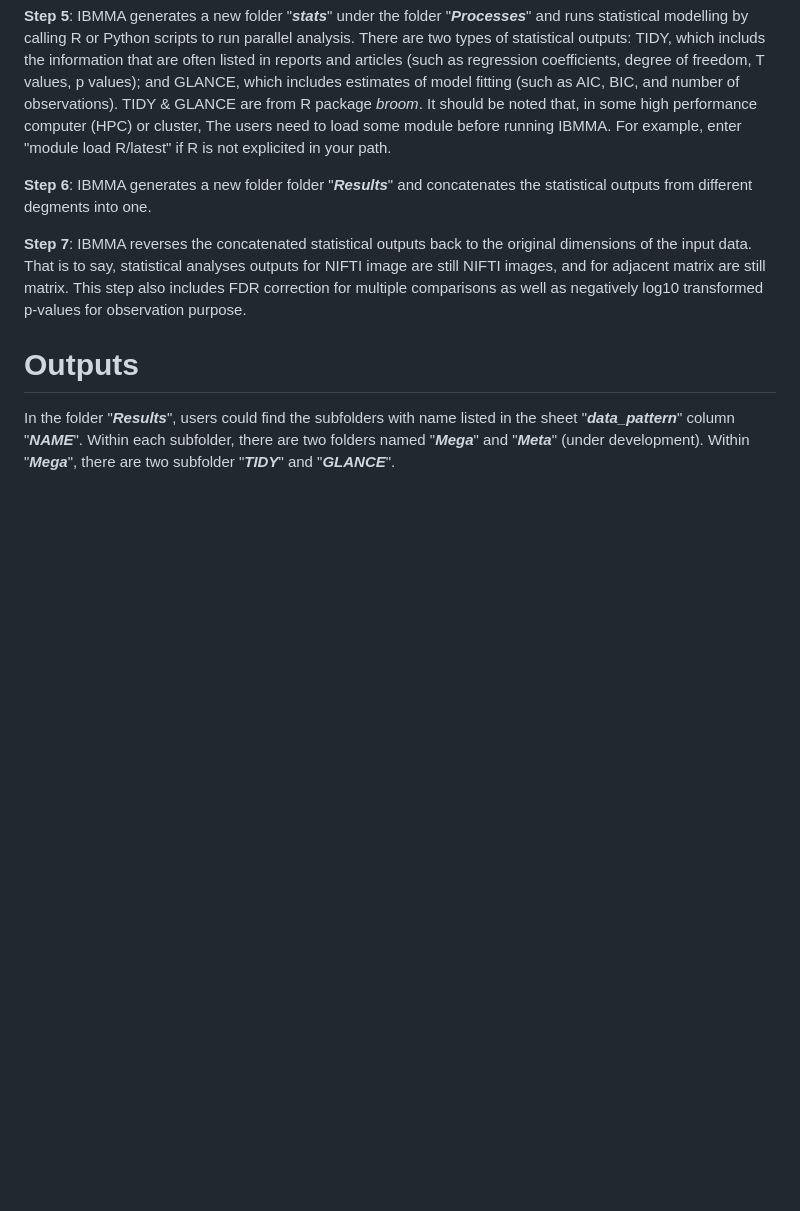
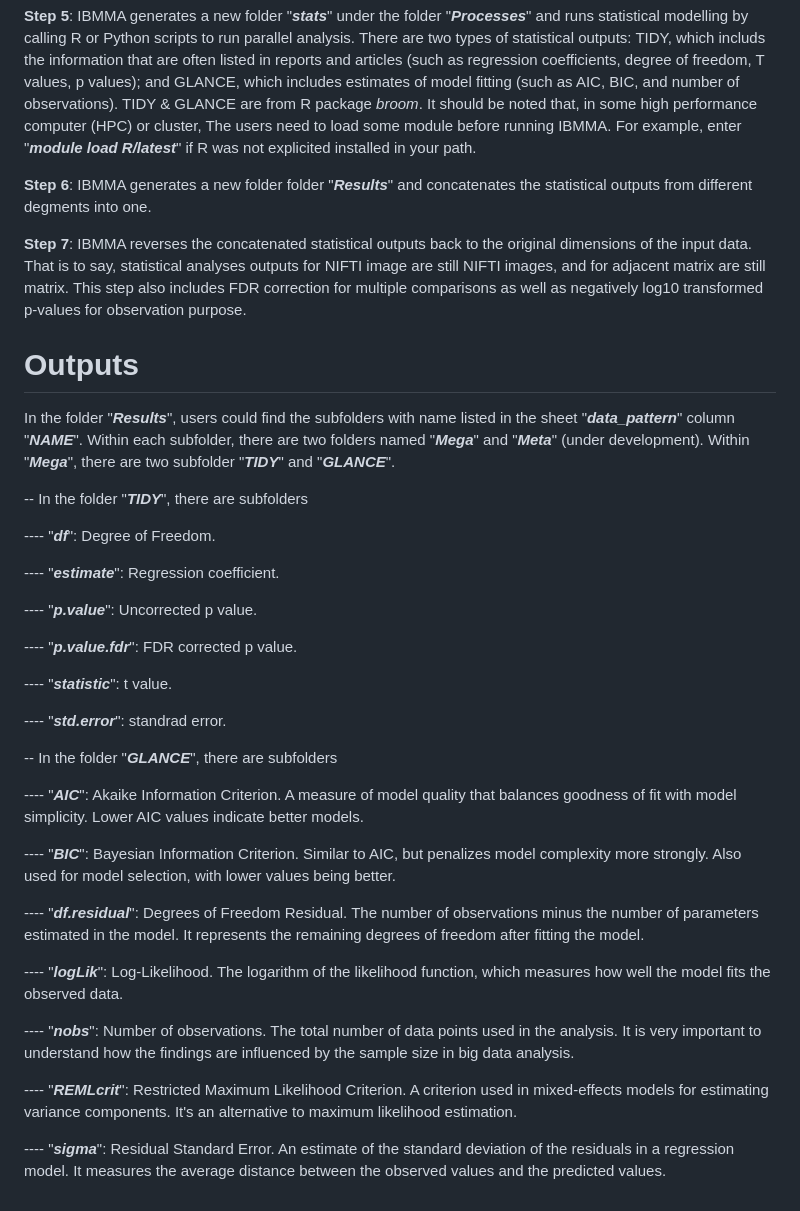
Before and after one commit to sundelinustc/IBMMA, a Markdown page: README.md, the part around one of its changes. GitHub-like rendering; blank space fills up the shorter version.

```diff
--- a/README.md
+++ b/README.md
@@ -38,7 +38,7 @@ IBMMA has a pipeline to automatically run all steps of Meta- & Mega-analysis. Af
 **Step 4**: IBMMA generates a new folder "**_segmented_**" under the folder "**_Processes_**" and  extracts the _i_ th segment of the flattened data across subjects and vertically combine them into a new CSV file in which each row represents a subject. The default number of segmentation is _50_.
 
 **Step 5**: IBMMA generates a new folder "**_stats_**" under the folder "**_Processes_**" and  runs statistical modelling by calling R or Python scripts to run parallel analysis. There are two types of statistical outputs: TIDY, which includs the information that are often listed in reports and articles (such as regression coefficients, degree of freedom, T values, p values); and GLANCE, which includes estimates of model fitting (such as AIC, BIC, and number of observations). TIDY & GLANCE are from R package _broom_.
-It should be noted that, in some high performance computer (HPC) or cluster, The users need to load some module before running IBMMA. For example, enter "module load R/latest" if R is not explicited in your path.
+It should be noted that, in some high performance computer (HPC) or cluster, The users need to load some module before running IBMMA. For example, enter "**_module load R/latest_**" if R was not explicited installed in your path.
 
 **Step 6**: IBMMA generates a new folder folder "**_Results_**" and concatenates the statistical outputs from different degments into one.
 
@@ -47,3 +47,33 @@ It should be noted that, in some high performance computer (HPC) or cluster, The
 # Outputs
 
 In the folder "**_Results_**", users could find the subfolders with name listed in the sheet "**_data_pattern_**" column "**_NAME_**". Within each subfolder, there are two folders named "**_Mega_**" and "**_Meta_**" (under development). Within "**_Mega_**", there are two subfolder "**_TIDY_**" and "**_GLANCE_**".
+
+-- In the folder "**_TIDY_**", there are subfolders
+
+---- "**_df_**": Degree of Freedom.
+
+---- "**_estimate_**": Regression coefficient.
+
+---- "**_p.value_**": Uncorrected p value.
+
+---- "**_p.value.fdr_**": FDR corrected p value.
+
+---- "**_statistic_**": t value.
+
+---- "**_std.error_**": standrad error.
+
+-- In the folder "**_GLANCE_**", there are subfolders
+
+---- "**_AIC_**": Akaike Information Criterion. A measure of model quality that balances goodness of fit with model simplicity. Lower AIC values indicate better models.
+
+---- "**_BIC_**": Bayesian Information Criterion. Similar to AIC, but penalizes model complexity more strongly. Also used for model selection, with lower values being better.
+
+---- "**_df.residual_**": Degrees of Freedom Residual. The number of observations minus the number of parameters estimated in the model. It represents the remaining degrees of freedom after fitting the model.
+
+---- "**_logLik_**": Log-Likelihood. The logarithm of the likelihood function, which measures how well the model fits the observed data.
+
+---- "**_nobs_**": Number of observations. The total number of data points used in the analysis. It is very important to understand how the findings are influenced by the sample size in big data analysis.
+
+---- "**_REMLcrit_**": Restricted Maximum Likelihood Criterion. A criterion used in mixed-effects models for estimating variance components. It's an alternative to maximum likelihood estimation.
+
+---- "**_sigma_**": Residual Standard Error. An estimate of the standard deviation of the residuals in a regression model. It measures the average distance between the observed values and the predicted values.
```
Also changed, not shown: other parts of README.md (+8 -8 lines).
